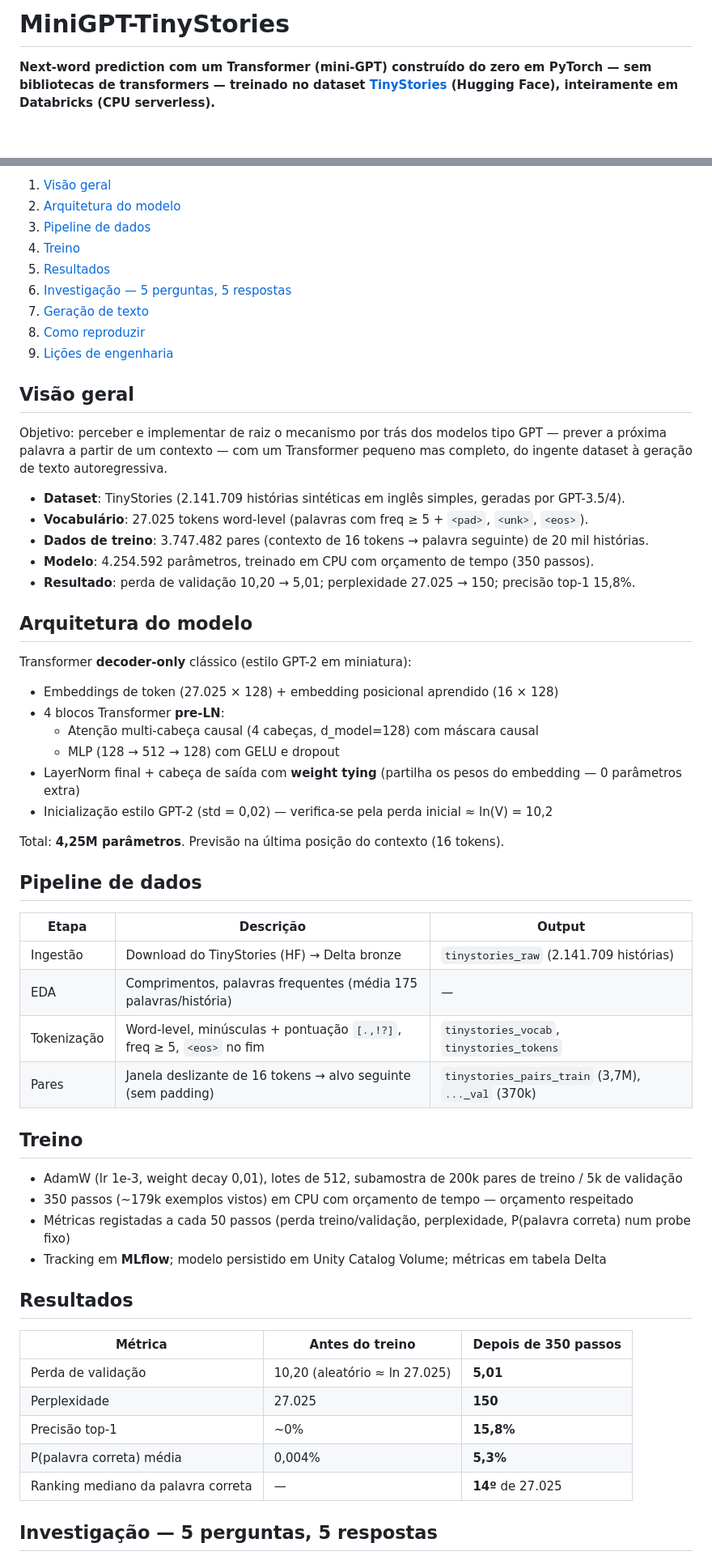
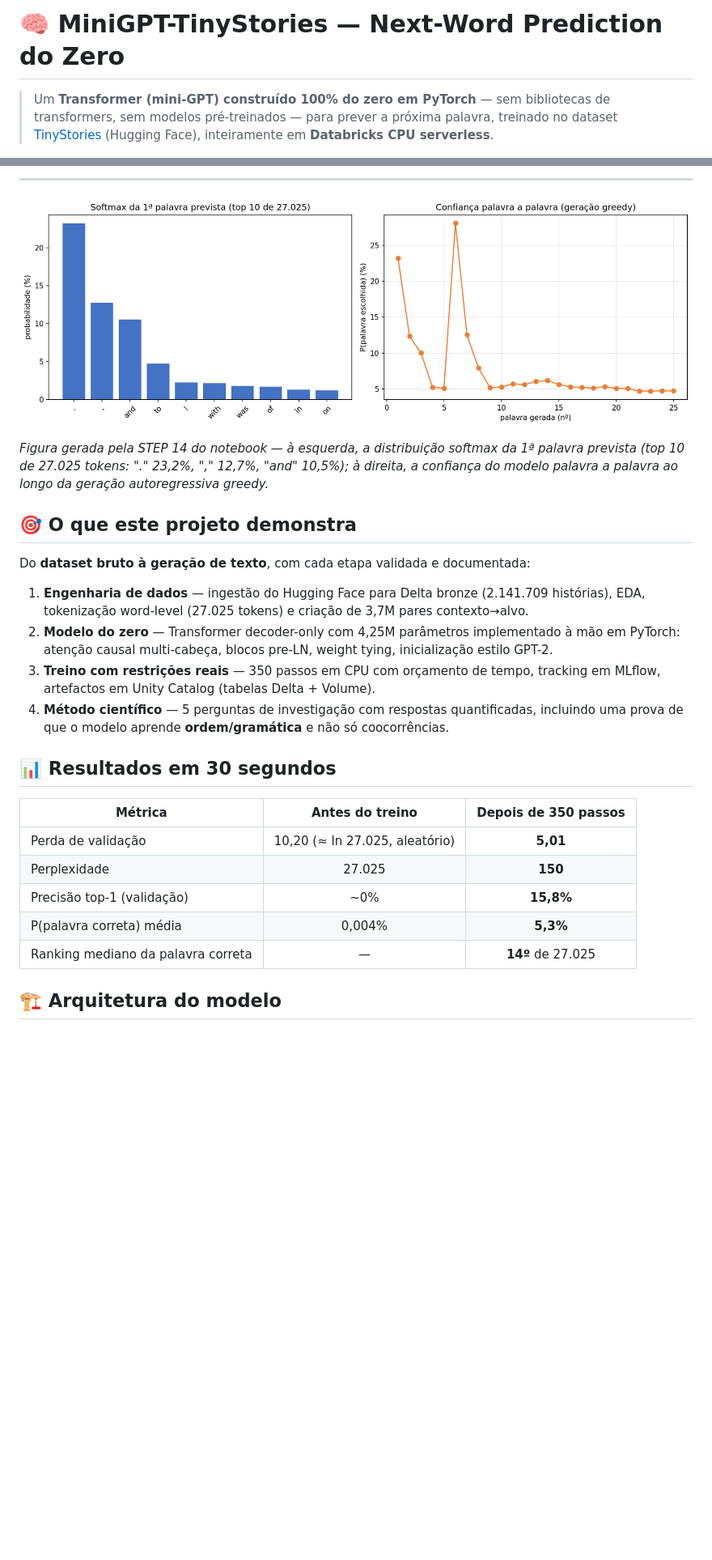
Before and after one commit to phdprojects/MiniGPT-TinyStories-Next-Word-Prediction-do-Zero, a Markdown page: README.md, 2 parts joined by grey strips. Shown at 81% size. GitHub-like rendering; pictures changed too: images/geracao_softmax_confianca.png (added); blank space fills up the shorter version.

```diff
--- a/README.md
+++ b/README.md
@@ -1,4 +1,4 @@
-# MiniGPT-TinyStories
+# 🧠 MiniGPT-TinyStories — Next-Word Prediction do Zero
 
-**Next-word prediction com um Transformer (mini-GPT) construído do zero em PyTorch — sem bibliotecas de transformers — treinado no dataset [TinyStories](https://huggingface.co/datasets/roneneldan/TinyStories) (Hugging Face), inteiramente em Databricks (CPU serverless).**
+> Um **Transformer (mini-GPT) construído 100% do zero em PyTorch** — sem bibliotecas de transformers, sem modelos pré-treinados — para prever a próxima palavra, treinado no dataset [TinyStories](https://huggingface.co/datasets/roneneldan/TinyStories) (Hugging Face), inteiramente em **Databricks CPU serverless**.
 
@@ -6,62 +10,28 @@
 
-1. [Visão geral](#visão-geral)
-2. [Arquitetura do modelo](#arquitetura-do-modelo)
-3. [Pipeline de dados](#pipeline-de-dados)
-4. [Treino](#treino)
-5. [Resultados](#resultados)
-6. [Investigação — 5 perguntas, 5 respostas](#investigação--5-perguntas-5-respostas)
-7. [Geração de texto](#geração-de-texto)
-8. [Como reproduzir](#como-reproduzir)
-9. [Lições de engenharia](#lições-de-engenharia)
+---
 
-## Visão geral
+![Geração de texto — softmax e confiança](images/geracao_softmax_confianca.png)
 
-Objetivo: perceber e implementar de raiz o mecanismo por trás dos modelos tipo GPT — prever a próxima palavra a partir de um contexto — com um Transformer pequeno mas completo, do ingente dataset à geração de texto autoregressiva.
+*Figura gerada pela STEP 14 do notebook — à esquerda, a distribuição softmax da 1ª palavra prevista (top 10 de 27.025 tokens: "." 23,2%, "," 12,7%, "and" 10,5%); à direita, a confiança do modelo palavra a palavra ao longo da geração autoregressiva greedy.*
 
-* **Dataset**: TinyStories (2.141.709 histórias sintéticas em inglês simples, geradas por GPT-3.5/4).
-* **Vocabulário**: 27.025 tokens word-level (palavras com freq ≥ 5 + `<pad>`, `<unk>`, `<eos>`).
-* **Dados de treino**: 3.747.482 pares (contexto de 16 tokens → palavra seguinte) de 20 mil histórias.
-* **Modelo**: 4.254.592 parâmetros, treinado em CPU com orçamento de tempo (350 passos).
-* **Resultado**: perda de validação 10,20 → 5,01; perplexidade 27.025 → 150; precisão top-1 15,8%.
+## 🎯 O que este projeto demonstra
 
-## Arquitetura do modelo
+Do **dataset bruto à geração de texto**, com cada etapa validada e documentada:
 
-Transformer **decoder-only** clássico (estilo GPT-2 em miniatura):
+1. **Engenharia de dados** — ingestão do Hugging Face para Delta bronze (2.141.709 histórias), EDA, tokenização word-level (27.025 tokens) e criação de 3,7M pares contexto→alvo.
+2. **Modelo do zero** — Transformer decoder-only com 4,25M parâmetros implementado à mão em PyTorch: atenção causal multi-cabeça, blocos pre-LN, weight tying, inicialização estilo GPT-2.
+3. **Treino com restrições reais** — 350 passos em CPU com orçamento de tempo, tracking em MLflow, artefactos em Unity Catalog (tabelas Delta + Volume).
+4. **Método científico** — 5 perguntas de investigação com respostas quantificadas, incluindo uma prova de que o modelo aprende **ordem/gramática** e não só coocorrências.
 
-* Embeddings de token (27.025 × 128) + embedding posicional aprendido (16 × 128)
-* 4 blocos Transformer **pre-LN**:
-  * Atenção multi-cabeça causal (4 cabeças, d_model=128) com máscara causal
-  * MLP (128 → 512 → 128) com GELU e dropout
-* LayerNorm final + cabeça de saída com **weight tying** (partilha os pesos do embedding — 0 parâmetros extra)
-* Inicialização estilo GPT-2 (std = 0,02) — verifica-se pela perda inicial ≈ ln(V) = 10,2
-
-Total: **4,25M parâmetros**. Previsão na última posição do contexto (16 tokens).
-
-## Pipeline de dados
-
-| Etapa | Descrição | Output |
-| --- | --- | --- |
-| Ingestão | Download do TinyStories (HF) → Delta bronze | `tinystories_raw` (2.141.709 histórias) |
-| EDA | Comprimentos, palavras frequentes (média 175 palavras/história) | — |
-| Tokenização | Word-level, minúsculas + pontuação `[.,!?]`, freq ≥ 5, `<eos>` no fim | `tinystories_vocab`, `tinystories_tokens` |
-| Pares | Janela deslizante de 16 tokens → alvo seguinte (sem padding) | `tinystories_pairs_train` (3,7M), `..._val` (370k) |
-
-## Treino
-
-* AdamW (lr 1e-3, weight decay 0,01), lotes de 512, subamostra de 200k pares de treino / 5k de validação
-* 350 passos (~179k exemplos vistos) em CPU com orçamento de tempo — orçamento respeitado
-* Métricas registadas a cada 50 passos (perda treino/validação, perplexidade, P(palavra correta) num probe fixo)
-* Tracking em **MLflow**; modelo persistido em Unity Catalog Volume; métricas em tabela Delta
-
-## Resultados
+## 📊 Resultados em 30 segundos
 
 | Métrica | Antes do treino | Depois de 350 passos |
-| --- | --- | --- |
-| Perda de validação | 10,20 (aleatório ≈ ln 27.025) | **5,01** |
+| --- | :---: | :---: |
+| Perda de validação | 10,20 (≈ ln 27.025, aleatório) | **5,01** |
 | Perplexidade | 27.025 | **150** |
-| Precisão top-1 | ~0% | **15,8%** |
+| Precisão top-1 (validação) | ~0% | **15,8%** |
 | P(palavra correta) média | 0,004% | **5,3%** |
 | Ranking mediano da palavra correta | — | **14º** de 27.025 |
 
-## Investigação — 5 perguntas, 5 respostas
+## 🏗️ Arquitetura do modelo
 
```
Also changed, not shown: other parts of README.md (+62 -24 lines), 3 other files.
